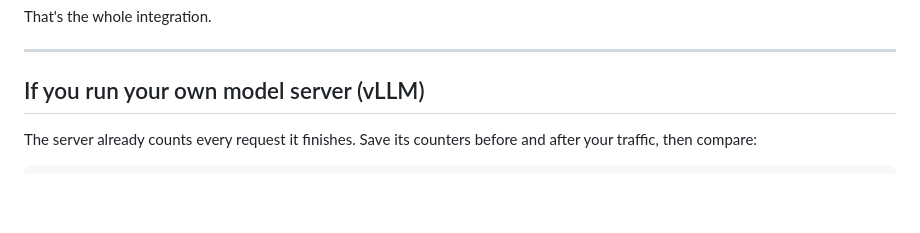
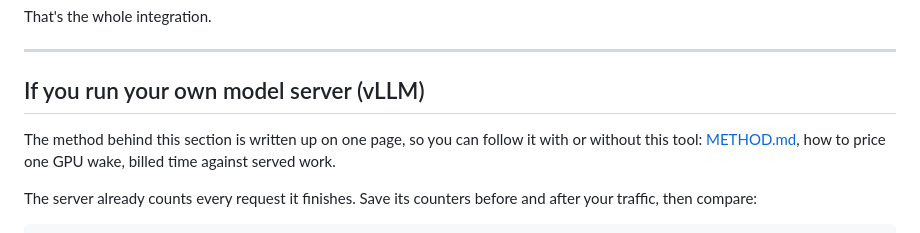
Before and after one commit to qaisermehdi3-coder/qvunex, a Markdown page: README.md, the part around the change. GitHub-like rendering; blank space fills up the shorter version.

Commit message:
README: link METHOD.md

```diff
--- a/README.md
+++ b/README.md
@@ -43,6 +43,10 @@ That's the whole integration.
 ---
 
 ## If you run your own model server (vLLM)
+
+The method behind this section is written up on one page, so you can follow it
+with or without this tool: [METHOD.md](METHOD.md), how to price one GPU wake,
+billed time against served work.
 
 The server already counts every request it finishes. Save its counters before
 and after your traffic, then compare:
```
